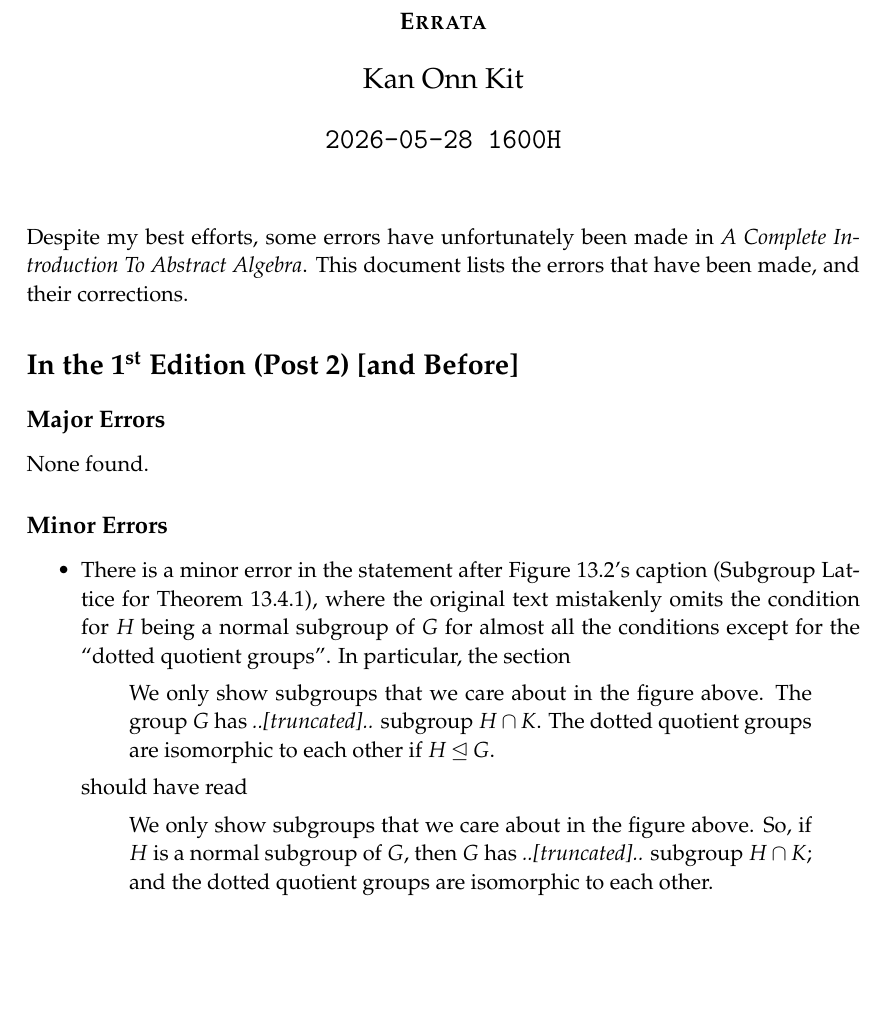
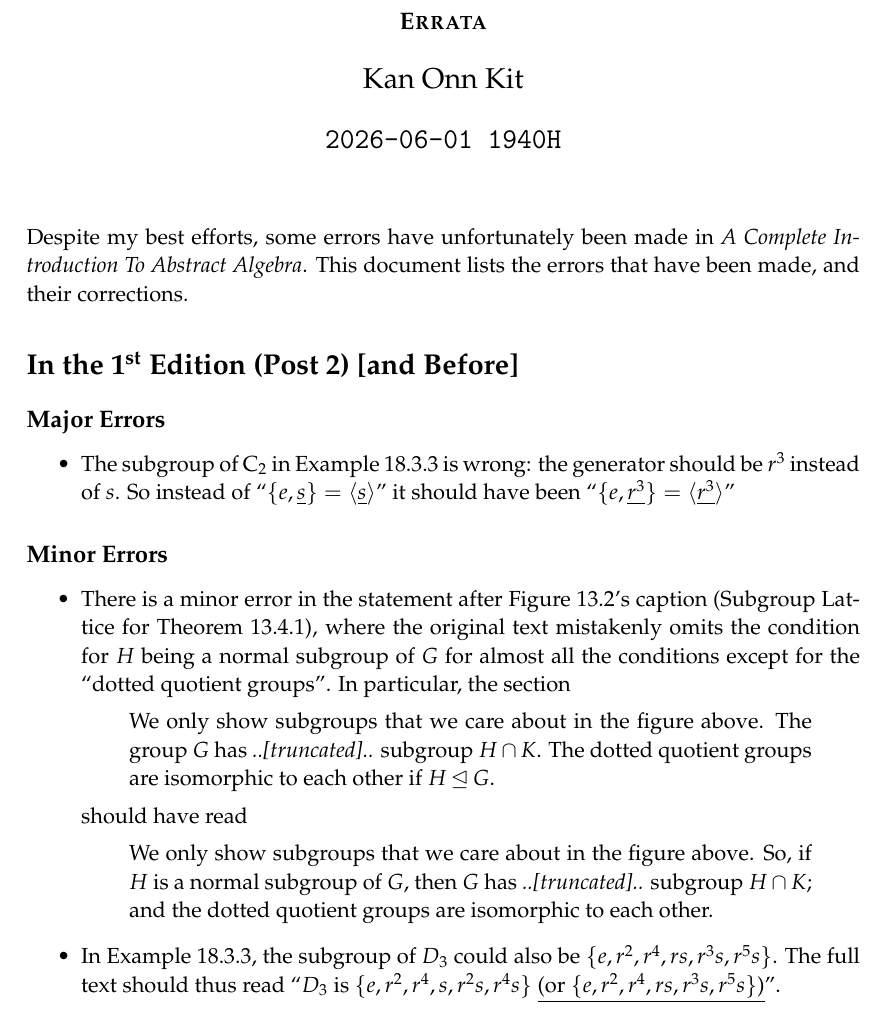
Before and after one commit to PhotonicGluon/Abstract-Algebra-Book, a LaTeX document (errata/errata.tex): part of page 1 of 2 before the commit and part of page 1 of 3 after it, cut so that both start at the same text, the shorter picture padded with empty space. Compiled offline with pdfLaTeX.

Commit message:
Update errata

```diff
--- a/errata/errata.tex
+++ b/errata/errata.tex
@@ -10,7 +10,7 @@
 %=========================================
 \title{\bfseries\scshape A Complete Introduction To\\Abstract Algebra}
 \subtitle{\bfseries\scshape Errata}
-\date{\texttt{2026-05-28 1600H}}
+\date{\texttt{2026-06-01 1940H}}
 \author{Kan Onn Kit}
 
 \begin{document}
@@ -20,7 +20,9 @@
 
 \section*{In the 1\textsuperscript{st} Edition (Post 2) [and Before]}
 \subsection*{Major Errors}
-None found.
+\begin{itemize}
+    \item The subgroup of $\mathrm{C}_2$ in Example 18.3.3 is wrong: the generator should be $r^3$ instead of $s$. So instead of ``$\{e, \underline{s}\} = \langle \underline{s} \rangle$'' it should have been ``$\{e, \underline{r^3}\} = \langle \underline{r^3} \rangle$''
+\end{itemize}
 
 \subsection*{Minor Errors}
 \begin{itemize}
@@ -32,6 +34,7 @@
     \begin{quote}
         We only show subgroups that we care about in the figure above. So, if $H$ is a normal subgroup of $G$, then $G$ has \textit{..[truncated]..} subgroup $H\cap K$; and the dotted quotient groups are isomorphic to each other.
     \end{quote}
+    \item In Example 18.3.3, the subgroup of $D_3$ could also be $\{e, r^2, r^4, rs, r^3s, r^5s\}$. The full text should thus read ``$D_3$ is $\{e, r^2, r^4, s, r^2s, r^4s\}$ \underline{(or $\{e, r^2, r^4, rs, r^3s, r^5s\}$)}''.
 \end{itemize}
 
 \subsection*{Typos}
```
Also changed, not shown: Changelogs/v1-post.3.md (+1 -0 lines), book/part1/composition-series.tex (+2 -2 lines), errata/errata.pdf.
